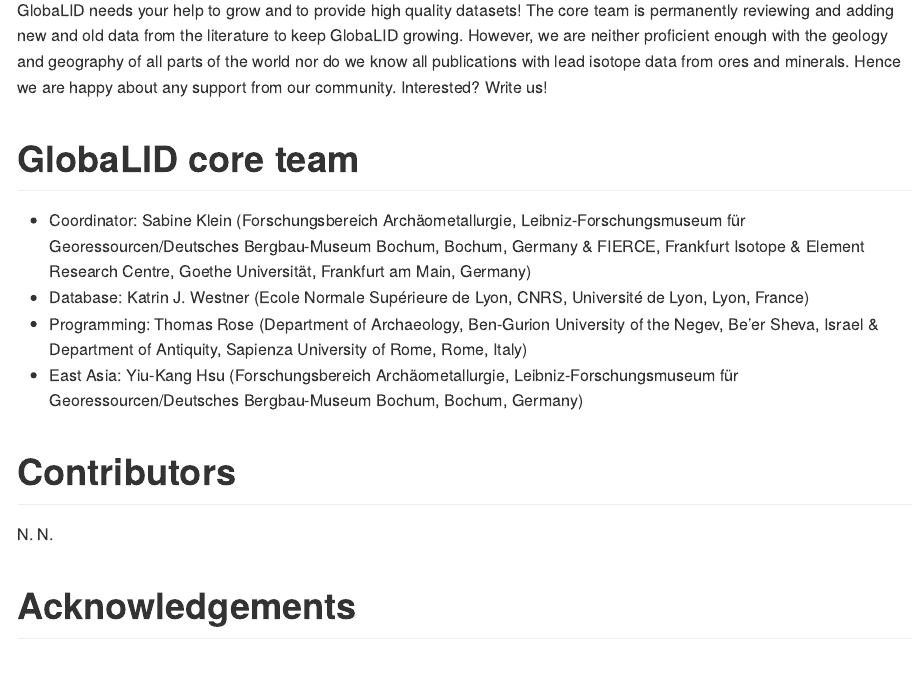
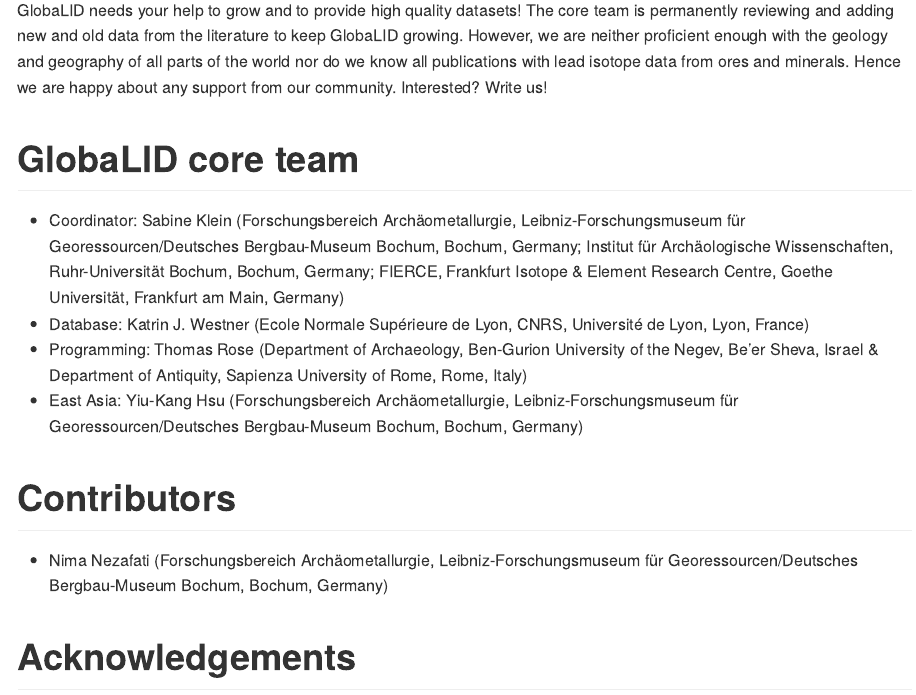
Before and after one commit to archmetalDBM/GlobaLID-database, an R Markdown document (README.Rmd): the page in a window 1100 px wide, from 690 px down. The pictures show the output file README.md that the author committed with the source, drawn offline in the style of GitHub.

Commit message:
update readme

```diff
--- a/README.Rmd
+++ b/README.Rmd
@@ -30,14 +30,14 @@
 
 # GlobaLID core team
 
-* Coordinator: Sabine Klein (Forschungsbereich Archäometallurgie, Leibniz-Forschungsmuseum für Georessourcen/Deutsches Bergbau-Museum Bochum, Bochum, Germany & FIERCE, Frankfurt Isotope & Element Research Centre, Goethe Universität, Frankfurt am Main, Germany)
+* Coordinator: Sabine Klein (Forschungsbereich Archäometallurgie, Leibniz-Forschungsmuseum für Georessourcen/Deutsches Bergbau-Museum Bochum, Bochum, Germany; Institut für Archäologische Wissenschaften, Ruhr-Universität Bochum, Bochum, Germany; FIERCE, Frankfurt Isotope & Element Research Centre, Goethe Universität, Frankfurt am Main, Germany)
 * Database: Katrin J. Westner (Ecole Normale Supérieure de Lyon, CNRS, Université de Lyon, Lyon, France)
 * Programming: Thomas Rose (Department of Archaeology, Ben-Gurion University of the Negev, Be’er Sheva, Israel & Department of Antiquity, Sapienza University of Rome, Rome, Italy)
 * East Asia: Yiu-Kang Hsu (Forschungsbereich Archäometallurgie, Leibniz-Forschungsmuseum für Georessourcen/Deutsches Bergbau-Museum Bochum, Bochum, Germany)
 
 # Contributors
 
-N. N.
+* Nima Nezafati (Forschungsbereich Archäometallurgie, Leibniz-Forschungsmuseum für Georessourcen/Deutsches Bergbau-Museum Bochum, Bochum, Germany)
 
 # Acknowledgements
 
```
Also changed, not shown: NEWS.md (added, +3 -0 lines), README.md.
